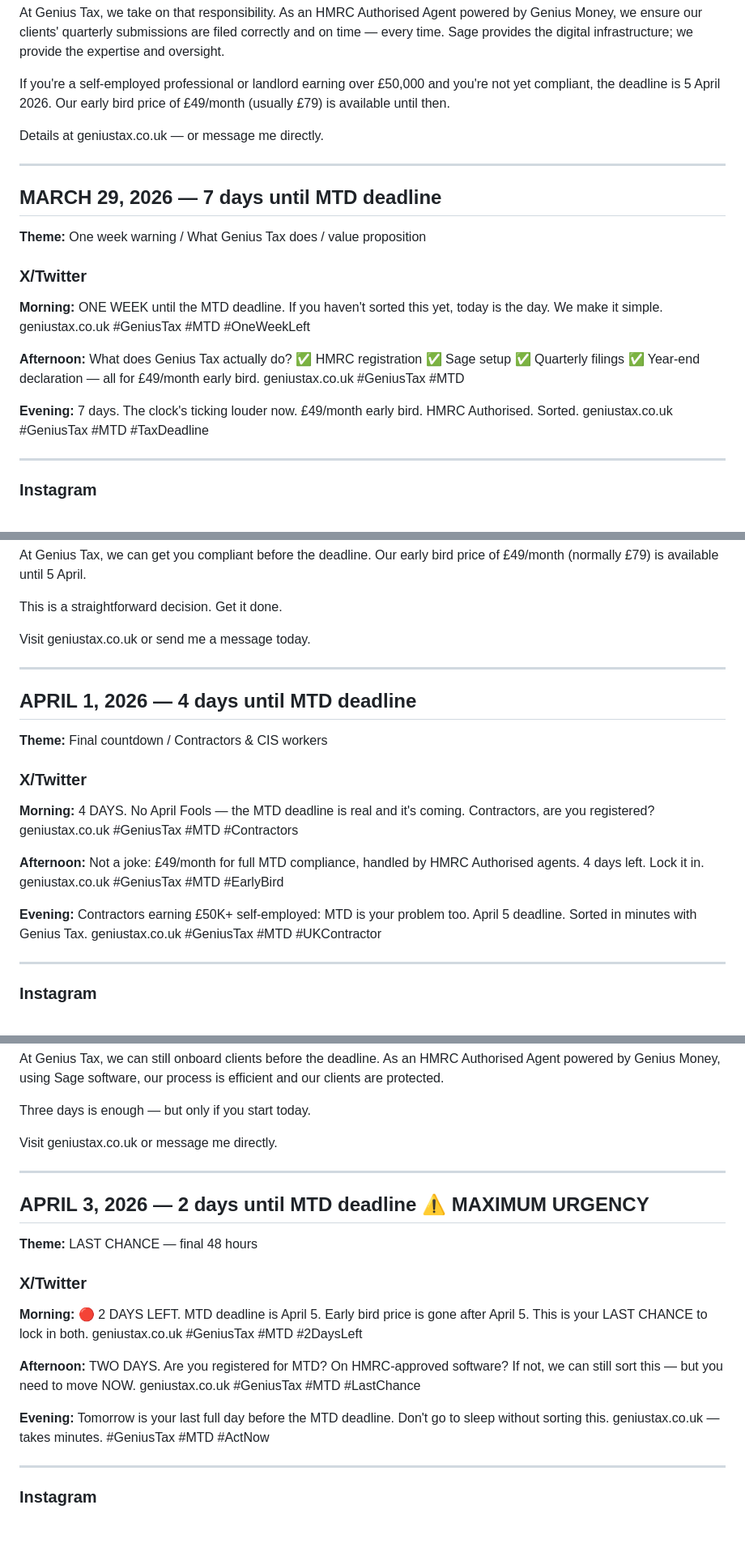
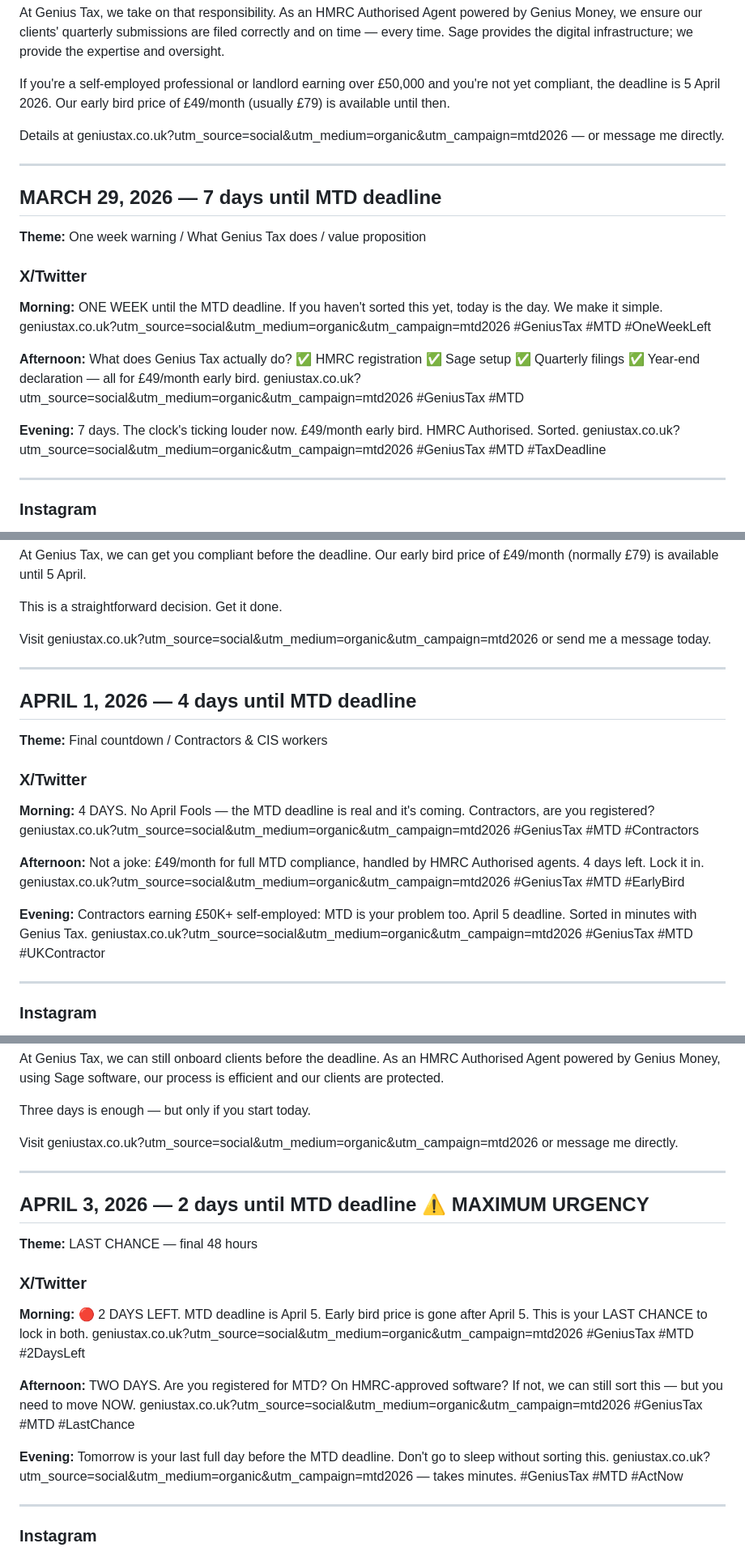
Before and after one commit to alvinedyvane/genius-tax, a Markdown page: social-media/content-calendar.md, 3 parts joined by grey strips. Shown at 81% size. GitHub-like rendering; blank space fills up the shorter version.

```diff
--- a/social-media/content-calendar.md
+++ b/social-media/content-calendar.md
@@ -416,7 +416,7 @@ At Genius Tax, we take on that responsibility. As an HMRC Authorised Agent power
 
 If you're a self-employed professional or landlord earning over £50,000 and you're not yet compliant, the deadline is 5 April 2026. Our early bird price of £49/month (usually £79) is available until then.
 
-Details at geniustax.co.uk — or message me directly.
+Details at geniustax.co.uk?utm_source=social&utm_medium=organic&utm_campaign=mtd2026 — or message me directly.
 
 ---
 
@@ -426,13 +426,13 @@ Details at geniustax.co.uk — or message me directly.
 ### X/Twitter
 
 **Morning:**
-ONE WEEK until the MTD deadline. If you haven't sorted this yet, today is the day. We make it simple. geniustax.co.uk #GeniusTax #MTD #OneWeekLeft
+ONE WEEK until the MTD deadline. If you haven't sorted this yet, today is the day. We make it simple. geniustax.co.uk?utm_source=social&utm_medium=organic&utm_campaign=mtd2026 #GeniusTax #MTD #OneWeekLeft
 
 **Afternoon:**
-What does Genius Tax actually do? ✅ HMRC registration ✅ Sage setup ✅ Quarterly filings ✅ Year-end declaration — all for £49/month early bird. geniustax.co.uk #GeniusTax #MTD
+What does Genius Tax actually do? ✅ HMRC registration ✅ Sage setup ✅ Quarterly filings ✅ Year-end declaration — all for £49/month early bird. geniustax.co.uk?utm_source=social&utm_medium=organic&utm_campaign=mtd2026 #GeniusTax #MTD
 
 **Evening:**
-7 days. The clock's ticking louder now. £49/month early bird. HMRC Authorised. Sorted. geniustax.co.uk #GeniusTax #MTD #TaxDeadline
+7 days. The clock's ticking louder now. £49/month early bird. HMRC Authorised. Sorted. geniustax.co.uk?utm_source=social&utm_medium=organic&utm_campaign=mtd2026 #GeniusTax #MTD #TaxDeadline
 
 ---
 
@@ -663,7 +663,7 @@ At Genius Tax, we can get you compliant before the deadline. Our early bird pric
 
 This is a straightforward decision. Get it done.
 
-Visit geniustax.co.uk or send me a message today.
+Visit geniustax.co.uk?utm_source=social&utm_medium=organic&utm_campaign=mtd2026 or send me a message today.
 
 ---
 
@@ -673,13 +673,13 @@ Visit geniustax.co.uk or send me a message today.
 ### X/Twitter
 
 **Morning:**
-4 DAYS. No April Fools — the MTD deadline is real and it's coming. Contractors, are you registered? geniustax.co.uk #GeniusTax #MTD #Contractors
+4 DAYS. No April Fools — the MTD deadline is real and it's coming. Contractors, are you registered? geniustax.co.uk?utm_source=social&utm_medium=organic&utm_campaign=mtd2026 #GeniusTax #MTD #Contractors
 
 **Afternoon:**
-Not a joke: £49/month for full MTD compliance, handled by HMRC Authorised agents. 4 days left. Lock it in. geniustax.co.uk #GeniusTax #MTD #EarlyBird
+Not a joke: £49/month for full MTD compliance, handled by HMRC Authorised agents. 4 days left. Lock it in. geniustax.co.uk?utm_source=social&utm_medium=organic&utm_campaign=mtd2026 #GeniusTax #MTD #EarlyBird
 
 **Evening:**
-Contractors earning £50K+ self-employed: MTD is your problem too. April 5 deadline. Sorted in minutes with Genius Tax. geniustax.co.uk #GeniusTax #MTD #UKContractor
+Contractors earning £50K+ self-employed: MTD is your problem too. April 5 deadline. Sorted in minutes with Genius Tax. geniustax.co.uk?utm_source=social&utm_medium=organic&utm_campaign=mtd2026 #GeniusTax #MTD #UKContractor
 
 ---
 
@@ -835,7 +835,7 @@ At Genius Tax, we can still onboard clients before the deadline. As an HMRC Auth
 
 Three days is enough — but only if you start today.
 
-Visit geniustax.co.uk or message me directly.
+Visit geniustax.co.uk?utm_source=social&utm_medium=organic&utm_campaign=mtd2026 or message me directly.
 
 ---
 
@@ -845,13 +845,13 @@ Visit geniustax.co.uk or message me directly.
 ### X/Twitter
 
 **Morning:**
-🔴 2 DAYS LEFT. MTD deadline is April 5. Early bird price is gone after April 5. This is your LAST CHANCE to lock in both. geniustax.co.uk #GeniusTax #MTD #2DaysLeft
+🔴 2 DAYS LEFT. MTD deadline is April 5. Early bird price is gone after April 5. This is your LAST CHANCE to lock in both. geniustax.co.uk?utm_source=social&utm_medium=organic&utm_campaign=mtd2026 #GeniusTax #MTD #2DaysLeft
 
 **Afternoon:**
-TWO DAYS. Are you registered for MTD? On HMRC-approved software? If not, we can still sort this — but you need to move NOW. geniustax.co.uk #GeniusTax #MTD #LastChance
+TWO DAYS. Are you registered for MTD? On HMRC-approved software? If not, we can still sort this — but you need to move NOW. geniustax.co.uk?utm_source=social&utm_medium=organic&utm_campaign=mtd2026 #GeniusTax #MTD #LastChance
 
 **Evening:**
-Tomorrow is your last full day before the MTD deadline. Don't go to sleep without sorting this. geniustax.co.uk — takes minutes. #GeniusTax #MTD #ActNow
+Tomorrow is your last full day before the MTD deadline. Don't go to sleep without sorting this. geniustax.co.uk?utm_source=social&utm_medium=organic&utm_campaign=mtd2026 — takes minutes. #GeniusTax #MTD #ActNow
 
 ---
 
```
Also changed, not shown: other parts of social-media/content-calendar.md (+67 -67 lines).
